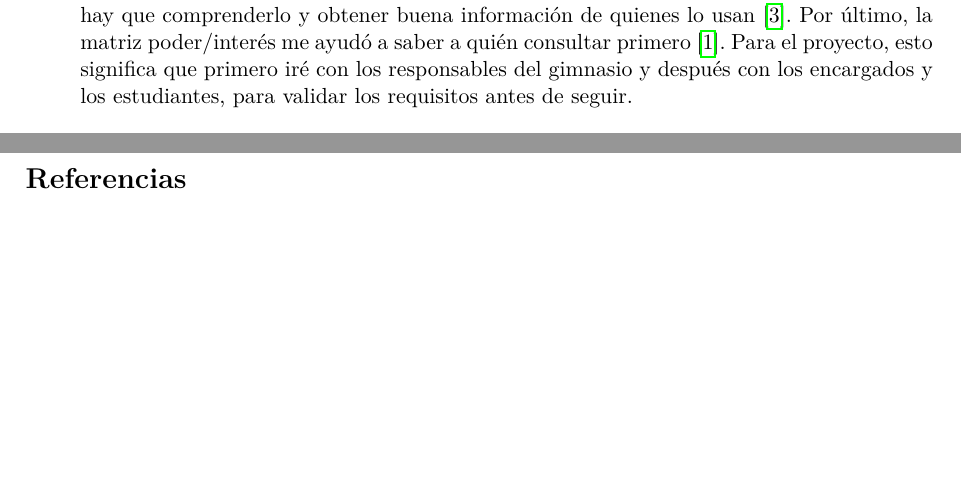
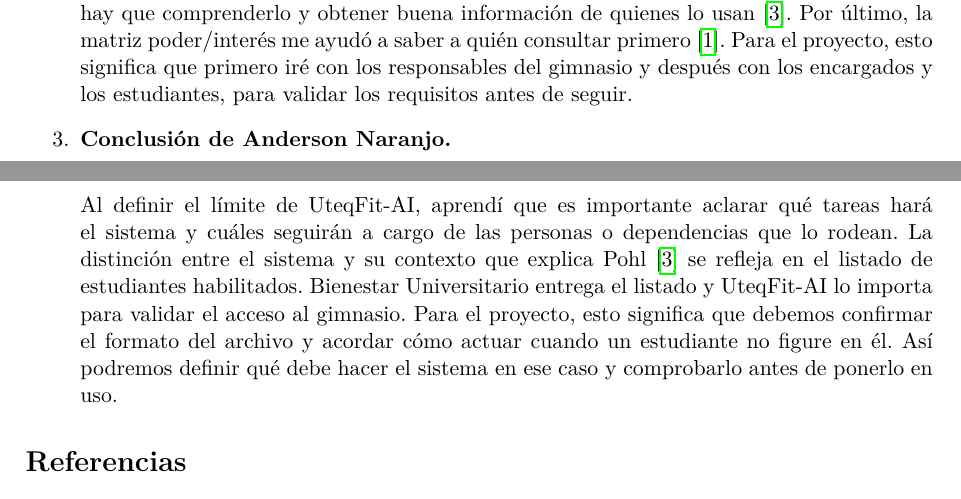
Before and after one commit to AlanAldasZam/ISR401-GA-SUM-01-ANY, a LaTeX document (main.tex, which reads secciones/conclusiones.tex): two parts of pages 18 and 19 of 20, joined at a grey line, cut so that both start at the same text, the shorter picture padded with empty space. Compiled offline with pdfLaTeX.

Commit message:
Añadir conclusiones Anderson.tex

```diff
--- a/secciones/conclusiones.tex
+++ b/secciones/conclusiones.tex
@@ -15,6 +15,16 @@
 
 Durante esta práctica me di cuenta de que lo más difícil fue medir los requisitos. Ideas como ``rápido'' o ``deja de ir'' tuvieron que convertirse en valores concretos, como 3 segundos o 14 días hábiles, porque un requisito debe ser verificable~\cite{ieee29148}. También comprendí que, sin haber ido a entrevistar, todos los requisitos quedan como supuestos: para conocer el sistema hay que comprenderlo y obtener buena información de quienes lo usan~\cite{pohl2025}. Por último, la matriz poder/interés me ayudó a saber a quién consultar primero~\cite{pmbok7}. Para el proyecto, esto significa que primero iré con los responsables del gimnasio y después con los encargados y los estudiantes, para validar los requisitos antes de seguir.
 
-% Anderson agregará aquí su conclusión; faltan dos más para llegar a cinco.
+\item \textbf{Conclusión de Anderson Naranjo.}
 
+Al definir el límite de UteqFit-AI, aprendí que es importante aclarar
+qué tareas hará el sistema y cuáles seguirán a cargo de las personas
+o dependencias que lo rodean. La distinción entre el sistema y su
+contexto que explica Pohl~\cite{pohl2025} se refleja en el listado de
+estudiantes habilitados. Bienestar Universitario entrega el listado
+y UteqFit-AI lo importa para validar el acceso al gimnasio. Para el
+proyecto, esto significa que debemos confirmar el formato del
+archivo y acordar cómo actuar cuando un estudiante no figure en él.
+Así podremos definir qué debe hacer el sistema en ese caso y
+comprobarlo antes de ponerlo en uso.
 \end{enumerate}
```
